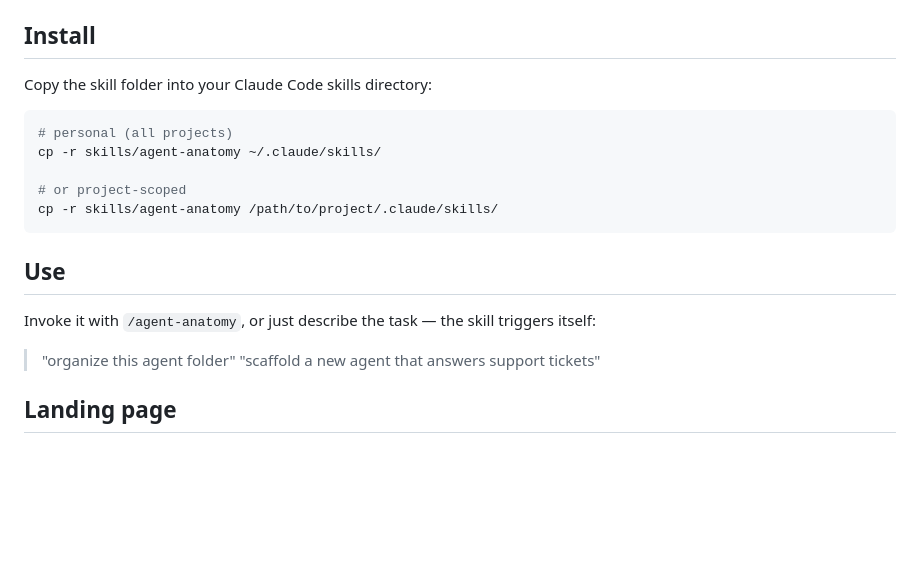
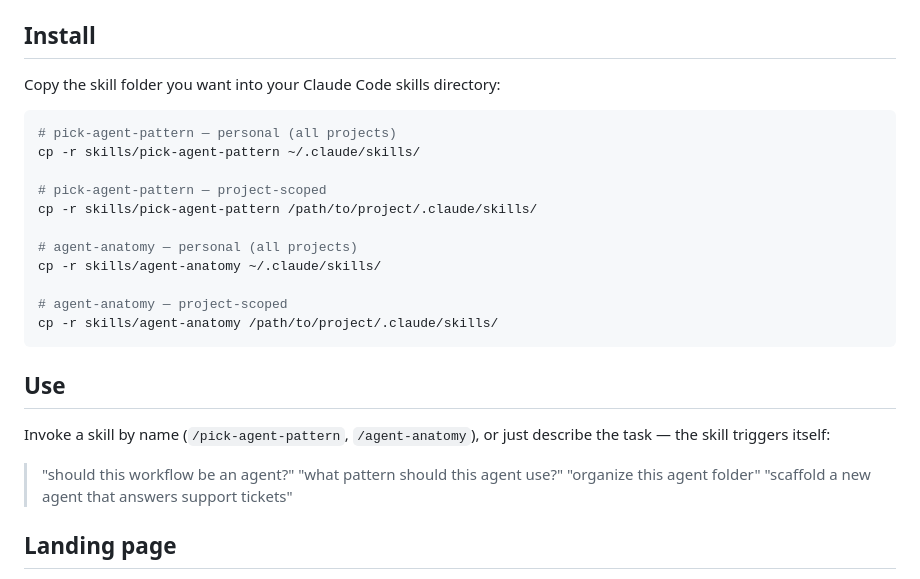
Before and after one commit to bowtiefunnel/bowtie-funnel-Labs, a Markdown page: README.md, the part around the change. Rendered like a GitHub page; blank space fills up the shorter version.

Commit message:
README: per-skill install commands, cover both skills in Use

````diff
--- a/README.md
+++ b/README.md
@@ -62,21 +62,29 @@ See [`examples/`](examples/) for the full walkthrough.
 
 ## Install
 
-Copy the skill folder into your Claude Code skills directory:
+Copy the skill folder you want into your Claude Code skills directory:
 
 ```bash
-# personal (all projects)
+# pick-agent-pattern — personal (all projects)
+cp -r skills/pick-agent-pattern ~/.claude/skills/
+
+# pick-agent-pattern — project-scoped
+cp -r skills/pick-agent-pattern /path/to/project/.claude/skills/
+
+# agent-anatomy — personal (all projects)
 cp -r skills/agent-anatomy ~/.claude/skills/
 
-# or project-scoped
+# agent-anatomy — project-scoped
 cp -r skills/agent-anatomy /path/to/project/.claude/skills/
 ```
 
 ## Use
 
-Invoke it with `/agent-anatomy`, or just describe the task — the skill triggers
-itself:
+Invoke a skill by name (`/pick-agent-pattern`, `/agent-anatomy`), or just
+describe the task — the skill triggers itself:
 
+> "should this workflow be an agent?"
+> "what pattern should this agent use?"
 > "organize this agent folder"
 > "scaffold a new agent that answers support tickets"
 
````
